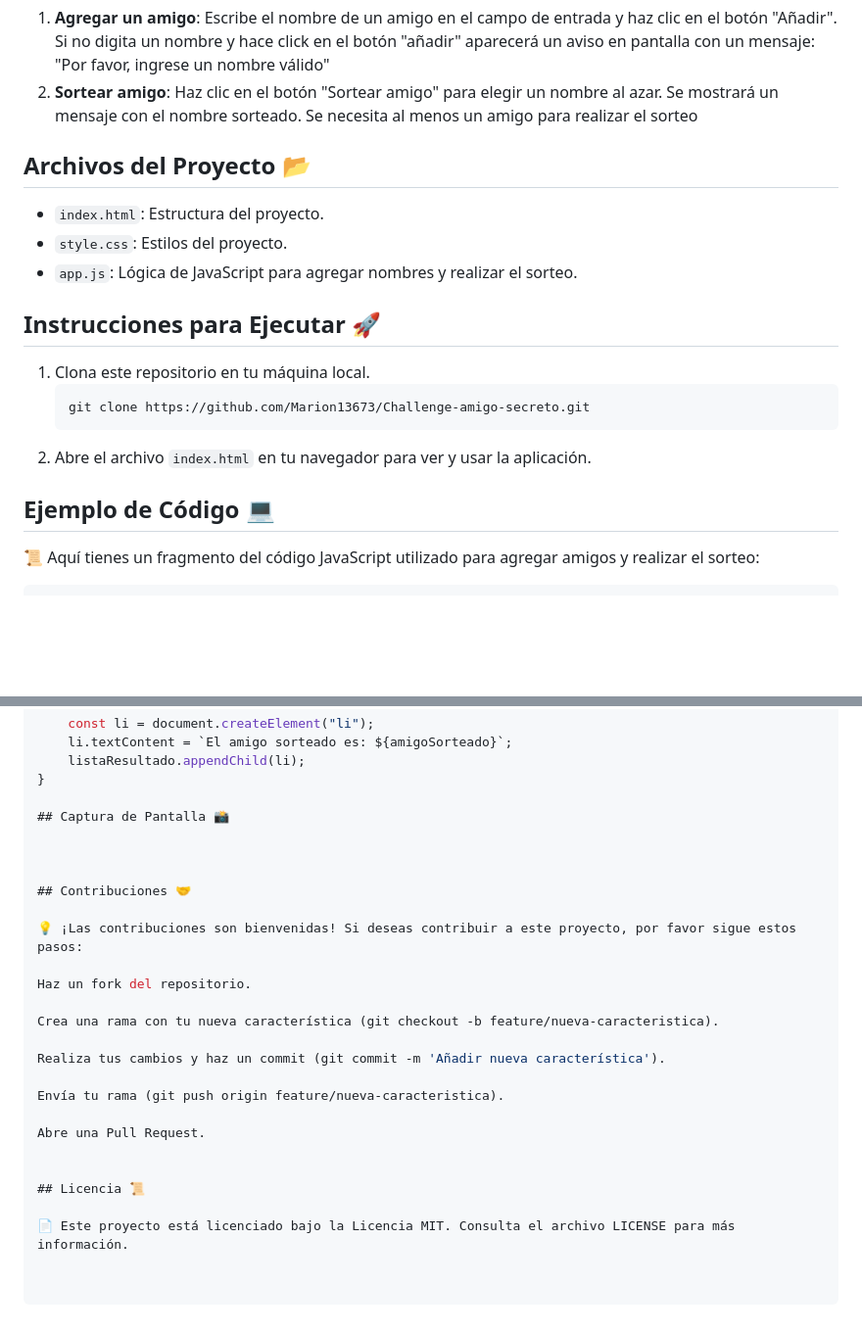
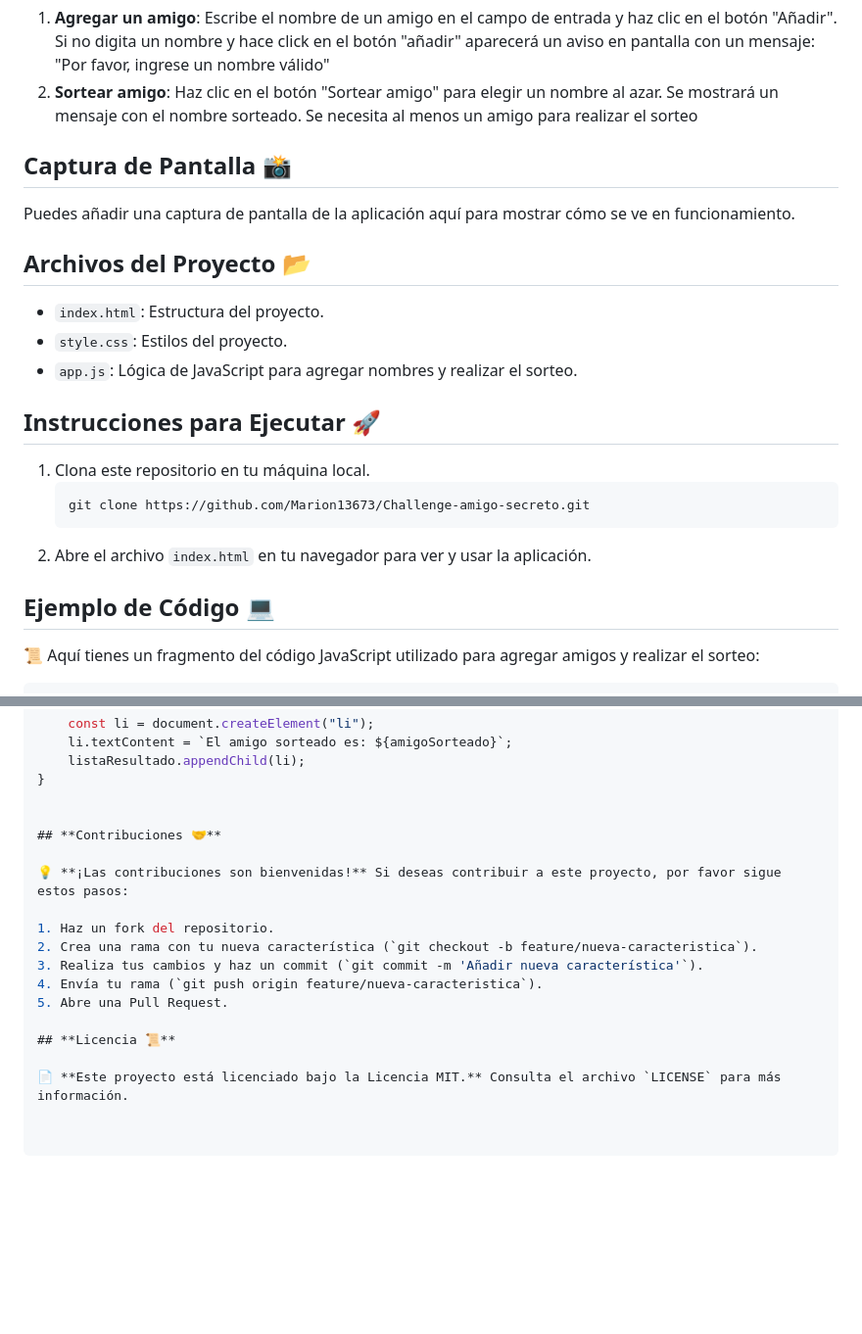
Before and after one commit to Marion13673/Challenge-amigo-secreto, a Markdown page: README.md, 2 parts joined by grey strips. Shown: that part at 98% size. Rendered like a GitHub page; blank space fills up the shorter version.

````diff
--- a/README.md
+++ b/README.md
@@ -16,13 +16,17 @@ Este es un proyecto simple de sorteo de Amigo Secreto realizado con HTML, CSS y
     Si no digita un nombre y hace click en el botón "añadir" aparecerá un aviso en pantalla con un mensaje: "Por favor, ingrese un nombre válido"
 3. **Sortear amigo**: Haz clic en el botón "Sortear amigo" para elegir un nombre al azar. Se mostrará un mensaje con el nombre sorteado. Se necesita al         menos un amigo para realizar el sorteo
 
-## Archivos del Proyecto 📂
+## **Captura de Pantalla 📸**
+
+Puedes añadir una captura de pantalla de la aplicación aquí para mostrar cómo se ve en funcionamiento.
+
+## **Archivos del Proyecto 📂**
 
 - `index.html`: Estructura del proyecto.
 - `style.css`: Estilos del proyecto.
 - `app.js`: Lógica de JavaScript para agregar nombres y realizar el sorteo.
 
-## Instrucciones para Ejecutar 🚀
+## **Instrucciones para Ejecutar 🚀**
 
 1. Clona este repositorio en tu máquina local.
     ```bash
@@ -30,7 +34,7 @@ Este es un proyecto simple de sorteo de Amigo Secreto realizado con HTML, CSS y
     ```
 2. Abre el archivo `index.html` en tu navegador para ver y usar la aplicación.
 
-## Ejemplo de Código 💻
+## **Ejemplo de Código 💻**
 
 📜 Aquí tienes un fragmento del código JavaScript utilizado para agregar amigos y realizar el sorteo:
 
@@ -89,25 +93,17 @@ function mostrarResultado(amigoSorteado) {
     listaResultado.appendChild(li);
 }
 
-## Captura de Pantalla 📸
 
+## **Contribuciones 🤝**
 
+💡 **¡Las contribuciones son bienvenidas!** Si deseas contribuir a este proyecto, por favor sigue estos pasos:
 
-## Contribuciones 🤝
+1. Haz un fork del repositorio.
+2. Crea una rama con tu nueva característica (`git checkout -b feature/nueva-caracteristica`).
+3. Realiza tus cambios y haz un commit (`git commit -m 'Añadir nueva característica'`).
+4. Envía tu rama (`git push origin feature/nueva-caracteristica`).
+5. Abre una Pull Request.
 
-💡 ¡Las contribuciones son bienvenidas! Si deseas contribuir a este proyecto, por favor sigue estos pasos:
+## **Licencia 📜**
 
-Haz un fork del repositorio.
-
-Crea una rama con tu nueva característica (git checkout -b feature/nueva-caracteristica).
-
-Realiza tus cambios y haz un commit (git commit -m 'Añadir nueva característica').
-
-Envía tu rama (git push origin feature/nueva-caracteristica).
-
-Abre una Pull Request.
-
-
-## Licencia 📜
-
-📄 Este proyecto está licenciado bajo la Licencia MIT. Consulta el archivo LICENSE para más información.
+📄 **Este proyecto está licenciado bajo la Licencia MIT.** Consulta el archivo `LICENSE` para más información.
````
